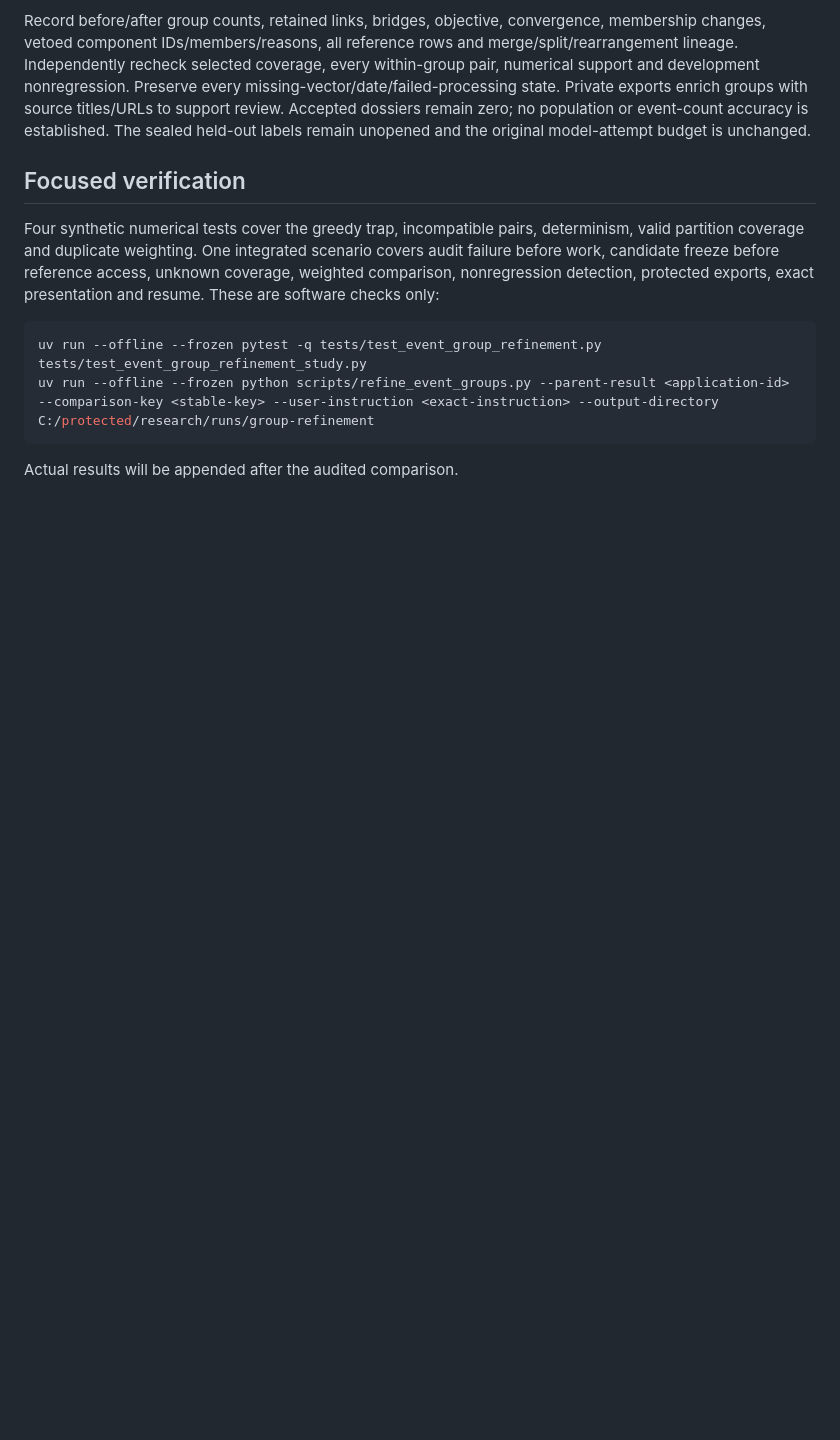
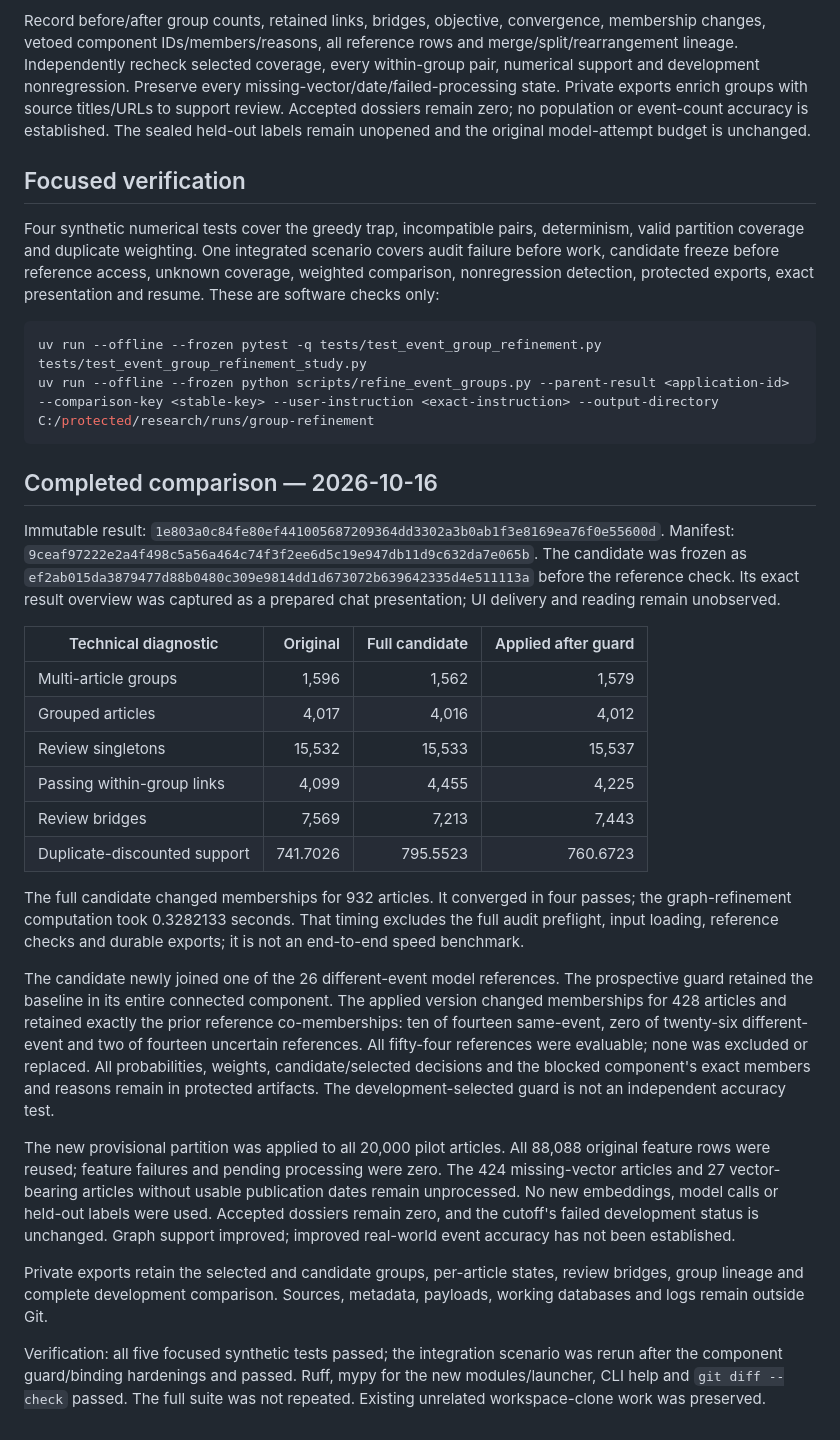
Before and after one commit to qpec/AI-In-the-News, a Markdown page: docs/EVENT_GROUP_REFINEMENT.md, the part around the change. Rendered like a GitHub page; blank space fills up the shorter version.

Commit message:
Record guarded grouping refinement and development comparison

````diff
--- a/docs/EVENT_GROUP_REFINEMENT.md
+++ b/docs/EVENT_GROUP_REFINEMENT.md
@@ -71,4 +71,54 @@ uv run --offline --frozen pytest -q tests/test_event_group_refinement.py tests/t
 uv run --offline --frozen python scripts/refine_event_groups.py --parent-result <application-id> --comparison-key <stable-key> --user-instruction <exact-instruction> --output-directory C:/protected/research/runs/group-refinement
 ```
 
-Actual results will be appended after the audited comparison.
+## Completed comparison — 2026-10-16
+
+Immutable result:
+`1e803a0c84fe80ef441005687209364dd3302a3b0ab1f3e8169ea76f0e55600d`.
+Manifest:
+`9ceaf97222e2a4f498c5a56a464c74f3f2ee6d5c19e947db11d9c632da7e065b`.
+The candidate was frozen as
+`ef2ab015da3879477d88b0480c309e9814dd1d673072b639642335d4e511113a`
+before the reference check. Its exact result overview was captured as a prepared
+chat presentation; UI delivery and reading remain unobserved.
+
+| Technical diagnostic | Original | Full candidate | Applied after guard |
+| --- | ---: | ---: | ---: |
+| Multi-article groups | 1,596 | 1,562 | 1,579 |
+| Grouped articles | 4,017 | 4,016 | 4,012 |
+| Review singletons | 15,532 | 15,533 | 15,537 |
+| Passing within-group links | 4,099 | 4,455 | 4,225 |
+| Review bridges | 7,569 | 7,213 | 7,443 |
+| Duplicate-discounted support | 741.7026 | 795.5523 | 760.6723 |
+
+The full candidate changed memberships for 932 articles. It converged in four
+passes; the graph-refinement computation took 0.3282133 seconds. That timing
+excludes the full audit preflight, input loading, reference checks and durable
+exports; it is not an end-to-end speed benchmark.
+
+The candidate newly joined one of the 26 different-event model references.
+The prospective guard retained the baseline in its entire connected component.
+The applied version changed memberships for 428 articles and retained exactly
+the prior reference co-memberships: ten of fourteen same-event, zero of twenty-six
+different-event and two of fourteen uncertain references. All fifty-four
+references were evaluable; none was excluded or replaced. All probabilities,
+weights, candidate/selected decisions and the blocked component's exact members
+and reasons remain in protected artifacts. The development-selected guard is not
+an independent accuracy test.
+
+The new provisional partition was applied to all 20,000 pilot articles. All
+88,088 original feature rows were reused; feature failures and pending processing
+were zero. The 424 missing-vector articles and 27 vector-bearing articles without
+usable publication dates remain unprocessed. No new embeddings, model calls or
+held-out labels were used. Accepted dossiers remain zero, and the cutoff's failed
+development status is unchanged. Graph support improved; improved real-world
+event accuracy has not been established.
+
+Private exports retain the selected and candidate groups, per-article states,
+review bridges, group lineage and complete development comparison. Sources,
+metadata, payloads, working databases and logs remain outside Git.
+
+Verification: all five focused synthetic tests passed; the integration scenario
+was rerun after the component guard/binding hardenings and passed. Ruff, mypy for
+the new modules/launcher, CLI help and `git diff --check` passed. The full suite was
+not repeated. Existing unrelated workspace-clone work was preserved.
````
